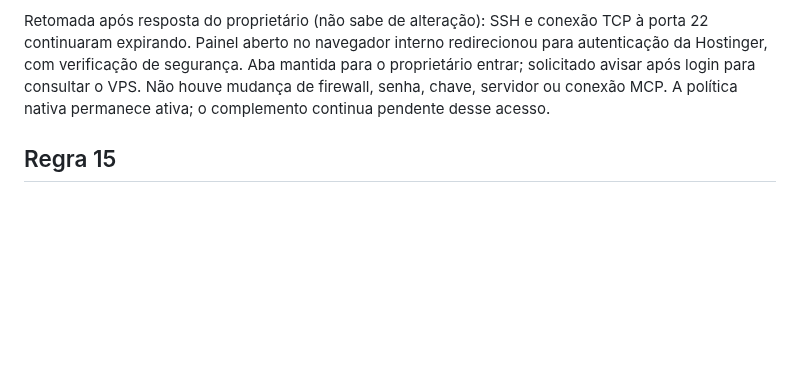
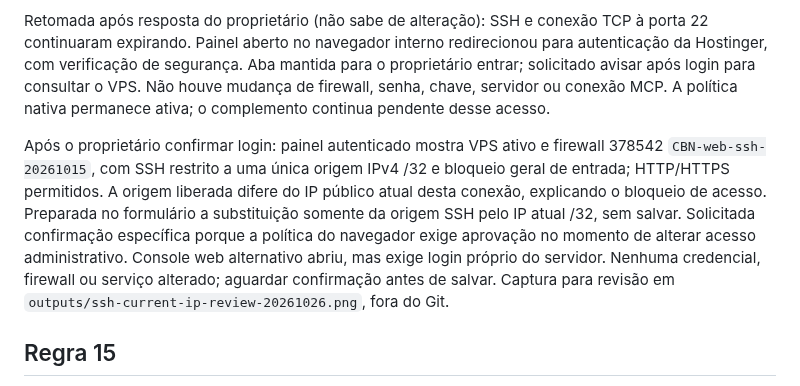
Before and after one commit to Sholdam/cbn, a Markdown page: docs/CRM_REOPEN_ON_INTERACTION_2026-10-26.md, the part around the change. Rendered like a GitHub page; blank space fills up the shorter version.

```diff
--- a/docs/CRM_REOPEN_ON_INTERACTION_2026-10-26.md
+++ b/docs/CRM_REOPEN_ON_INTERACTION_2026-10-26.md
@@ -9,6 +9,8 @@ O proprietário identificou que enviar mensagem a cliente em conversa resolvida
 **Pendente para a garantia absoluta:** complemento no servidor para mensagens públicas criadas por outra automação. A infraestrutura nativa ignora eventos encadeados de automações. O acesso SSH existente ao VPS expirou em duas tentativas nesta sessão; site e CRM responderam HTTP 200. Solicitado ao proprietário informar alteração/restrição do acesso. Não atribuir a indisponibilidade do SSH a queda do CRM.
 
 Retomada após resposta do proprietário (não sabe de alteração): SSH e conexão TCP à porta 22 continuaram expirando. Painel aberto no navegador interno redirecionou para autenticação da Hostinger, com verificação de segurança. Aba mantida para o proprietário entrar; solicitado avisar após login para consultar o VPS. Não houve mudança de firewall, senha, chave, servidor ou conexão MCP. A política nativa permanece ativa; o complemento continua pendente desse acesso.
+
+Após o proprietário confirmar login: painel autenticado mostra VPS ativo e firewall 378542 `CBN-web-ssh-20261015`, com SSH restrito a uma única origem IPv4 /32 e bloqueio geral de entrada; HTTP/HTTPS permitidos. A origem liberada difere do IP público atual desta conexão, explicando o bloqueio de acesso. Preparada no formulário a substituição somente da origem SSH pelo IP atual /32, sem salvar. Solicitada confirmação específica porque a política do navegador exige aprovação no momento de alterar acesso administrativo. Console web alternativo abriu, mas exige login próprio do servidor. Nenhuma credencial, firewall ou serviço alterado; aguardar confirmação antes de salvar. Captura para revisão em `outputs/ssh-current-ip-review-20261026.png`, fora do Git.
 
 ## Regra 15
 
```
Also changed, not shown: docs/HANDOFF.md (+1 -0 lines).
